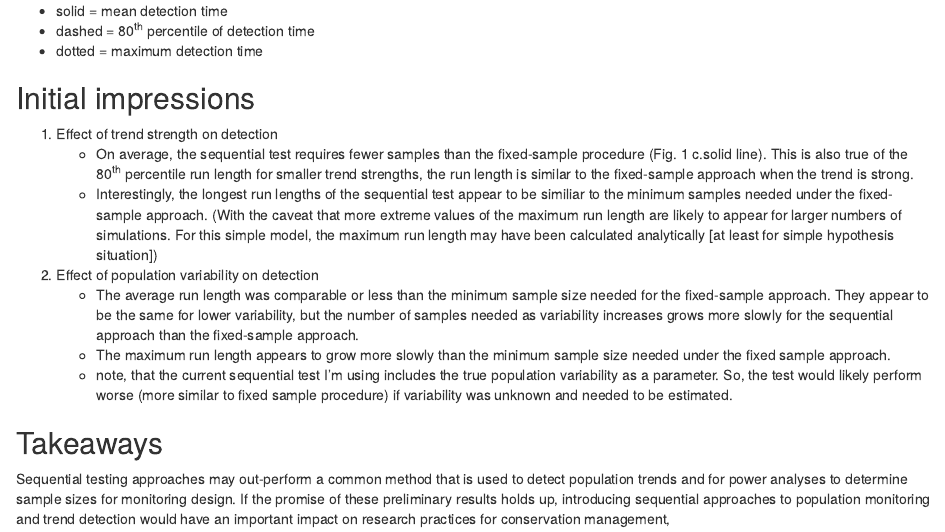
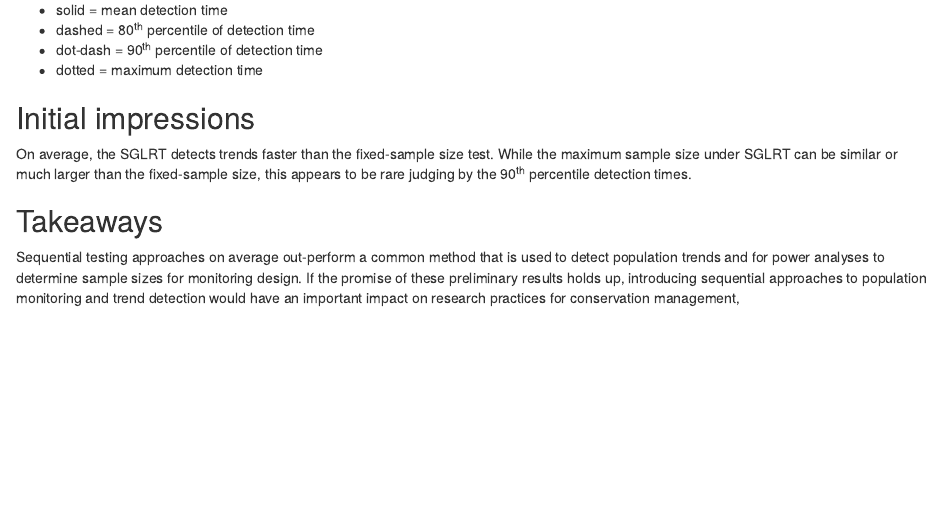
Before and after one commit to dnguyen2017/sequential_trends, an R Markdown document (writing/outline.Rmd): the page in a window 1100 px wide, from 1800 px down before the commit and from 1920 px down after it, so that both start at the same text. Rendered offline with R 4.5, knitr and Pandoc, with nearby package versions; some code elsewhere in the file could not run offline.

Commit message:
added concise explanation of findings

```diff
--- a/writing/outline.Rmd
+++ b/writing/outline.Rmd
@@ -276,21 +282,24 @@ For panels c and d:
 
 * solid = mean detection time
 * dashed = 80^th^ percentile of detection time
+* dot-dash = 90^th^ percentile of detection time
 * dotted = maximum detection time
 
 ## Initial impressions
 
-1. Effect of trend strength on detection
-    + On average, the sequential test requires fewer samples than the fixed-sample procedure (Fig. 1 c.solid line). This is also true of the 80^th^ percentile run length for smaller trend strengths, the run length is similar to the fixed-sample approach when the trend is strong.
-    + Interestingly, the longest run lengths of the sequential test appear to be similiar to the minimum samples needed under the fixed-sample approach. (With the caveat that more extreme values of the maximum run length are likely to appear for larger numbers of simulations. For this simple model, the maximum run length may have been calculated analytically [at least for simple hypothesis situation])
+On average, the SGLRT detects trends faster than the fixed-sample size test. While the maximum sample size under SGLRT can be similar or much larger than the fixed-sample size, this appears to be rare judging by the 90^th^ percentile detection times.
 
-2. Effect of population variability on detection
-    + The average run length was comparable or less than the minimum sample size needed for the fixed-sample approach. They appear to be the same for lower variability, but the number of samples needed as variability increases grows more slowly for the sequential approach than the fixed-sample approach.
-    + The maximum run length appears to grow more slowly than the minimum sample size needed under the fixed sample approach.
-    + note, that the current sequential test I'm using includes the true population variability as a parameter. So, the test would likely perform worse (more similar to  fixed sample procedure) if variability was unknown and needed to be estimated.
+<!-- 1. Effect of trend strength on detection -->
+<!--     + On average, the sequential test requires fewer samples than the fixed-sample procedure (Fig. 1 c.solid line). This is also true of the 80^th^ percentile run length for smaller trend strengths, the run length is similar to the fixed-sample approach when the trend is strong. -->
+<!--     + Interestingly, the longest run lengths of the sequential test appear to be similiar to the minimum samples needed under the fixed-sample approach. (With the caveat that more extreme values of the maximum run length are likely to appear for larger numbers of simulations. For this simple model, the maximum run length may have been calculated analytically [at least for simple hypothesis situation]) -->
+
+<!-- 2. Effect of population variability on detection -->
+<!--     + The average run length was comparable or less than the minimum sample size needed for the fixed-sample approach. They appear to be the same for lower variability, but the number of samples needed as variability increases grows more slowly for the sequential approach than the fixed-sample approach. -->
+<!--     + The maximum run length appears to grow more slowly than the minimum sample size needed under the fixed sample approach. -->
+<!--     + note, that the current sequential test I'm using includes the true population variability as a parameter. So, the test would likely perform worse (more similar to  fixed sample procedure) if variability was unknown and needed to be estimated. -->
 
 ## Takeaways
-Sequential testing approaches may out-perform a common method that is used to detect population trends and for power analyses to determine sample sizes for monitoring design. If the promise of these preliminary results holds up, introducing sequential approaches to population monitoring and trend detection would have an important impact on research practices for conservation management,
+Sequential testing approaches on average out-perform a common method that is used to detect population trends and for power analyses to determine sample sizes for monitoring design. If the promise of these preliminary results holds up, introducing sequential approaches to population monitoring and trend detection would have an important impact on research practices for conservation management,
 
 # extensions
 
```
Also changed, not shown: writing/outline.Rmd (16 more changed lines).
